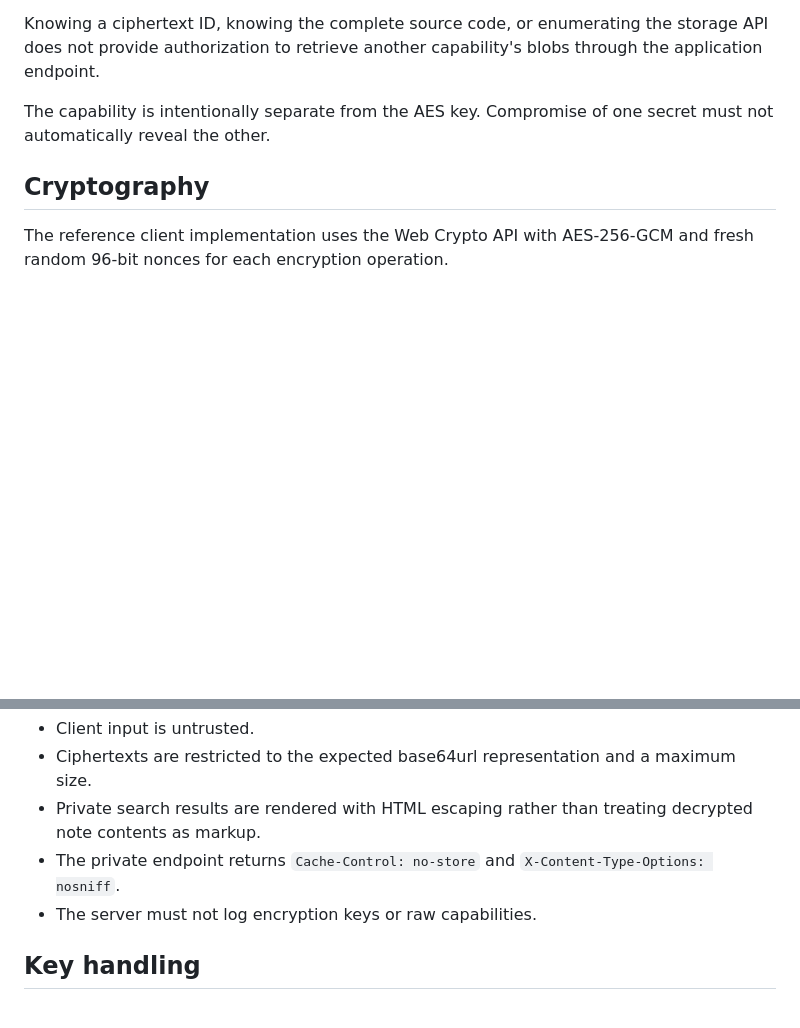
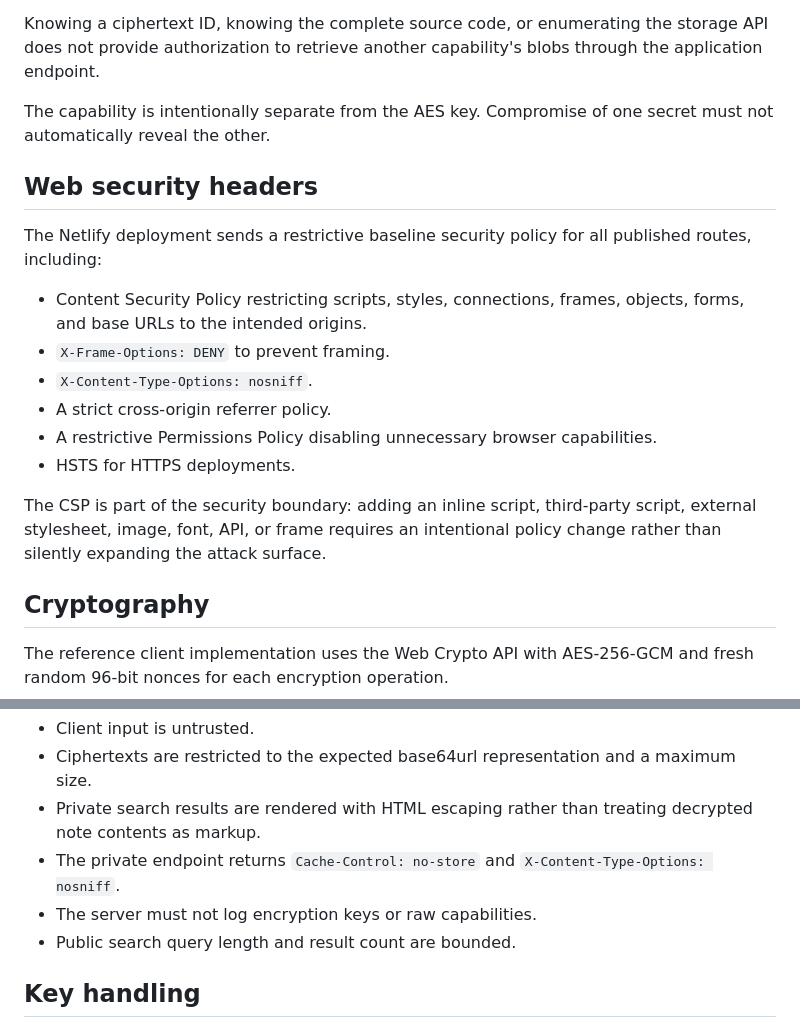
Before and after one commit to otizemlanetzag/sandstorm-search, a Markdown page: SECURITY.md, 2 parts joined by grey strips. GitHub-like rendering; blank space fills up the shorter version.

Commit message:
Document web security hardening

```diff
--- a/SECURITY.md
+++ b/SECURITY.md
@@ -52,6 +52,23 @@ blobs through the application endpoint.
 The capability is intentionally separate from the AES key. Compromise of one
 secret must not automatically reveal the other.
 
+## Web security headers
+
+The Netlify deployment sends a restrictive baseline security policy for all
+published routes, including:
+
+- Content Security Policy restricting scripts, styles, connections, frames,
+  objects, forms, and base URLs to the intended origins.
+- `X-Frame-Options: DENY` to prevent framing.
+- `X-Content-Type-Options: nosniff`.
+- A strict cross-origin referrer policy.
+- A restrictive Permissions Policy disabling unnecessary browser capabilities.
+- HSTS for HTTPS deployments.
+
+The CSP is part of the security boundary: adding an inline script, third-party
+script, external stylesheet, image, font, API, or frame requires an intentional
+policy change rather than silently expanding the attack surface.
+
 ## Cryptography
 
 The reference client implementation uses the Web Crypto API with AES-256-GCM
@@ -89,6 +106,7 @@ not replace application-level authorization or client-side encryption.
 - The private endpoint returns `Cache-Control: no-store` and
   `X-Content-Type-Options: nosniff`.
 - The server must not log encryption keys or raw capabilities.
+- Public search query length and result count are bounded.
 
 ## Key handling
 
```
